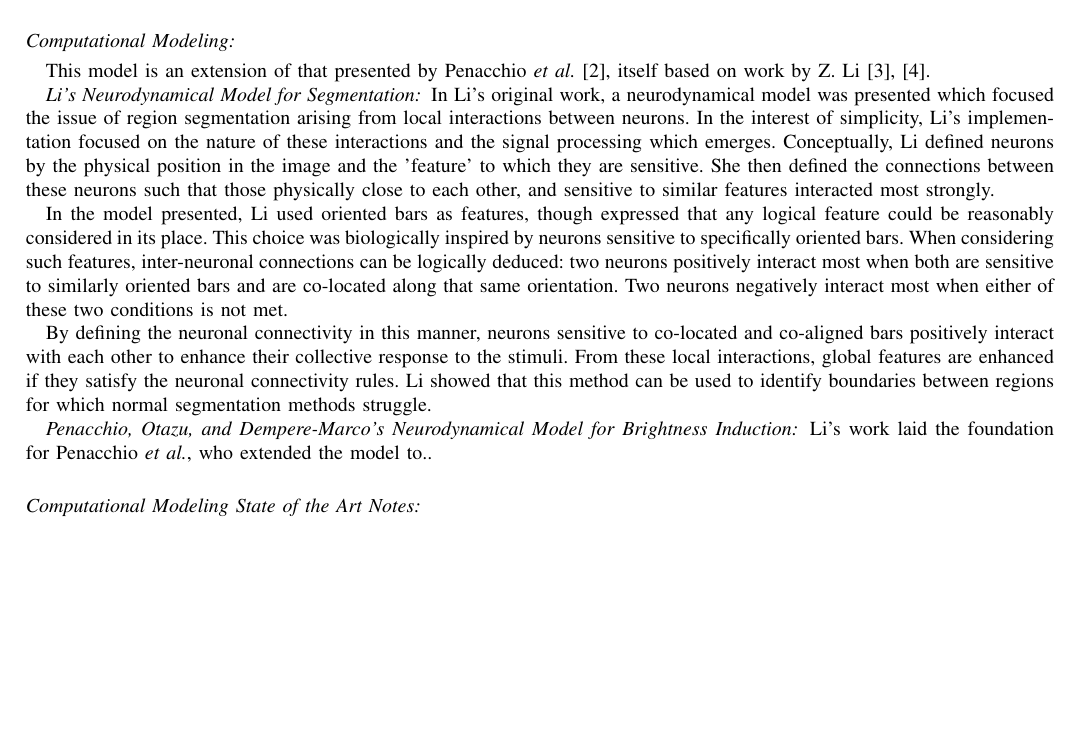
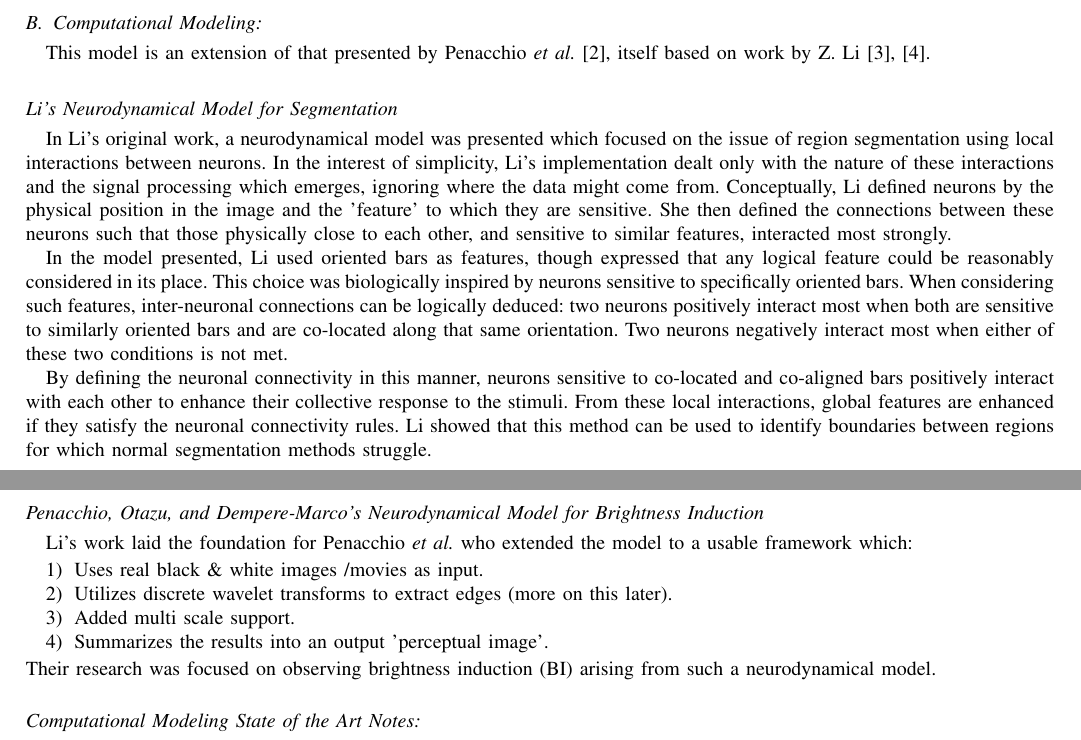
Before and after one commit to connollyst/color-induction-thesis, a LaTeX thesis (MasterThesis.tex): part of page 3 of 5 before the commit and two parts of pages 3 and 4 of 5 after it, the two joined at a grey line, cut so that both start at the same text, the shorter picture padded with empty space. Compiled offline with pdfLaTeX.

Commit message:
Refactored headers

```diff
--- a/MasterThesis.tex
+++ b/MasterThesis.tex
@@ -564,21 +564,29 @@ To recapitulate: non-opponent neurons have no color preferences and fire equally
 \end{enumerate}
 
 
-\subsection*{Computational Modeling:}
+\subsection{Computational Modeling:}
 
 This model is an extension of that presented by Penacchio \textit{et al.} \cite{otazu:plosone}, itself based on work by Z. Li \cite{li:1998, li:1999}.
 
 
-\subsubsection*{Li's Neurodynamical Model for Segmentation}
-In Li's original work, a neurodynamical model was presented which focused the issue of region segmentation arising from local interactions between neurons. In the interest of simplicity, Li's implementation focused on the nature of these interactions and the signal processing which emerges. Conceptually, Li defined neurons by the physical position in the image and the 'feature' to which they are sensitive. She then defined the connections between these neurons such that those physically close to each other, and sensitive to similar features interacted most strongly.
+\subsection*{Li's Neurodynamical Model for Segmentation}
+In Li's original work, a neurodynamical model was presented which focused on the issue of region segmentation using local interactions between neurons. In the interest of simplicity, Li's implementation dealt only with the nature of these interactions and the signal processing which emerges, ignoring where the data might come from. Conceptually, Li defined neurons by the physical position in the image and the 'feature' to which they are sensitive. She then defined the connections between these neurons such that those physically close to each other, and sensitive to similar features, interacted most strongly.
 
 In the model presented, Li used oriented bars as features, though expressed that any logical feature could be reasonably considered in its place. This choice was biologically inspired by neurons sensitive to specifically oriented bars. When considering such features, inter-neuronal connections can be logically deduced: two neurons positively interact most when both are sensitive to similarly oriented bars and are co-located along that same orientation. Two neurons negatively interact most when either of these two conditions is not met.
 
 By defining the neuronal connectivity in this manner, neurons sensitive to co-located and co-aligned bars positively interact with each other to enhance their collective response to the stimuli. From these local interactions, global features are enhanced if they satisfy the neuronal connectivity rules. Li showed that this method can be used to identify boundaries between regions for which normal segmentation methods struggle.
 
 
-\subsubsection*{Penacchio, Otazu, and Dempere-Marco's Neurodynamical Model for Brightness Induction}
-Li's work laid the foundation for Penacchio \textit{et al.}, who extended the model to..
+\subsection*{Penacchio, Otazu, and Dempere-Marco's Neurodynamical Model for Brightness Induction}
+Li's work laid the foundation for Penacchio \textit{et al.} who extended the model to a usable framework which:
+\begin{enumerate}
+    \item Uses real black \& white images /movies as input.
+    \item Utilizes discrete wavelet transforms to extract edges (more on this later).
+    \item Added multi scale support.
+    \item Summarizes the results into an output 'perceptual image'.
+\end{enumerate}
+Their research was focused on observing brightness induction (BI) arising from such a neurodynamical model.
+
 
 \subsection*{Computational Modeling State of the Art Notes:}
 \begin{itemize}
```
Also changed, not shown: MasterThesis.pdf, MasterThesis.tex (8 more changed lines).
